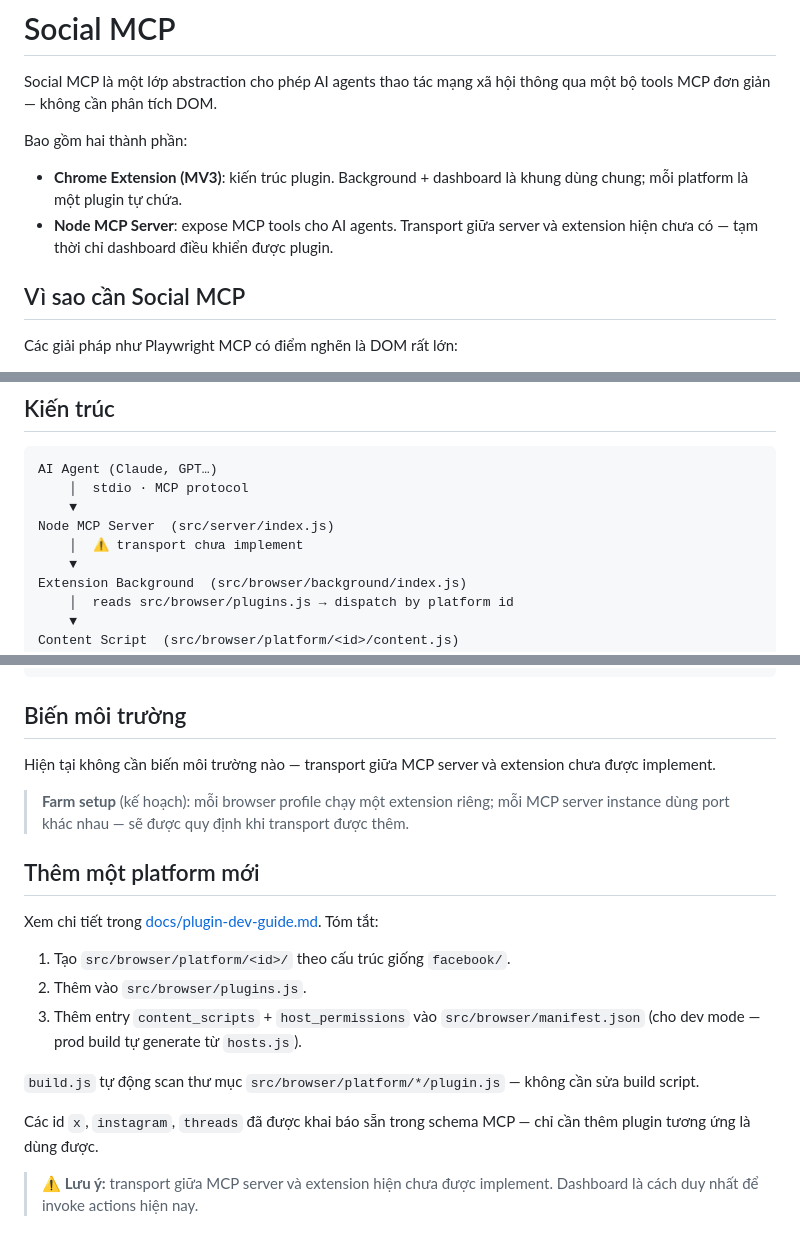
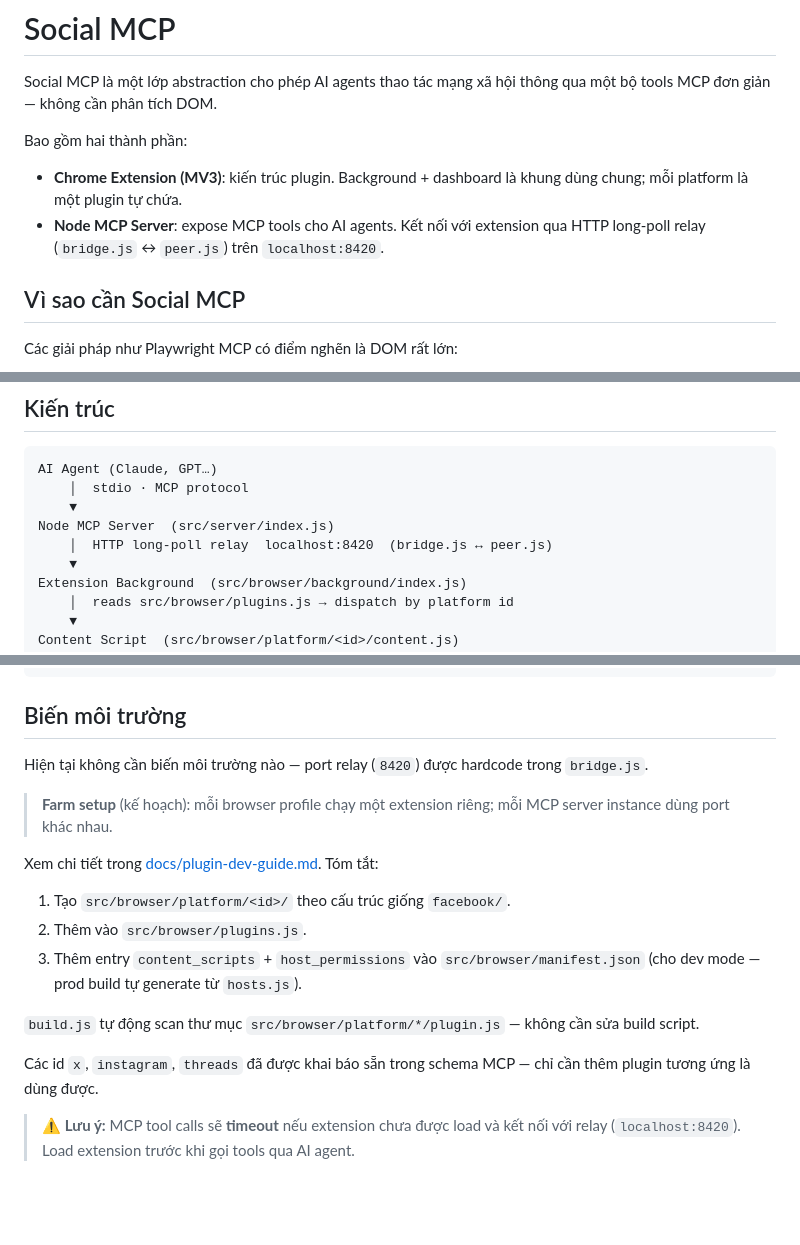
Before and after one commit to akaoio/socialmcp, a Markdown page: README.md, 3 parts joined by grey strips. GitHub-like rendering; blank space fills up the shorter version.

```diff
--- a/README.md
+++ b/README.md
@@ -4,7 +4,7 @@ Social MCP là một lớp abstraction cho phép AI agents thao tác mạng xã
 
 Bao gồm hai thành phần:
 - **Chrome Extension (MV3)**: kiến trúc plugin. Background + dashboard là khung dùng chung; mỗi platform là một plugin tự chứa.
-- **Node MCP Server**: expose MCP tools cho AI agents. Transport giữa server và extension hiện chưa có — tạm thời chỉ dashboard điều khiển được plugin.
+- **Node MCP Server**: expose MCP tools cho AI agents. Kết nối với extension qua HTTP long-poll relay (`bridge.js` ↔ `peer.js`) trên `localhost:8420`.
 
 ## Vì sao cần Social MCP
 
@@ -22,7 +22,7 @@ AI Agent (Claude, GPT…)
     │  stdio · MCP protocol
     ▼
 Node MCP Server  (src/server/index.js)
-    │  ⚠️ transport chưa implement
+    │  HTTP long-poll relay  localhost:8420  (bridge.js ↔ peer.js)
     ▼
 Extension Background  (src/browser/background/index.js)
     │  reads src/browser/plugins.js → dispatch by platform id
@@ -162,11 +162,9 @@ FACEBOOK_COOKIES=$(node scripts/extractcookies.js) npm test   # + real Facebook
 
 ## Biến môi trường
 
-Hiện tại không cần biến môi trường nào — transport giữa MCP server và extension chưa được implement.
+Hiện tại không cần biến môi trường nào — port relay (`8420`) được hardcode trong `bridge.js`.
 
-> **Farm setup** (kế hoạch): mỗi browser profile chạy một extension riêng; mỗi MCP server instance dùng port khác nhau — sẽ được quy định khi transport được thêm.
-
-## Thêm một platform mới
+> **Farm setup** (kế hoạch): mỗi browser profile chạy một extension riêng; mỗi MCP server instance dùng port khác nhau.
 
 Xem chi tiết trong [docs/plugin-dev-guide.md](docs/plugin-dev-guide.md). Tóm tắt:
 
@@ -178,4 +176,4 @@ Xem chi tiết trong [docs/plugin-dev-guide.md](docs/plugin-dev-guide.md). Tóm
 
 Các id `x`, `instagram`, `threads` đã được khai báo sẵn trong schema MCP — chỉ cần thêm plugin tương ứng là dùng được.
 
-> ⚠️ **Lưu ý:** transport giữa MCP server và extension hiện chưa được implement. Dashboard là cách duy nhất để invoke actions hiện nay.
+> ⚠️ **Lưu ý:** MCP tool calls sẽ **timeout** nếu extension chưa được load và kết nối với relay (`localhost:8420`). Load extension trước khi gọi tools qua AI agent.
```
Also changed, not shown: other parts of README.md (+1 -1 lines), .github/copilot-instructions.md (+8 -6 lines), docs/plugin-dev-guide.md (+5 -8 lines).
